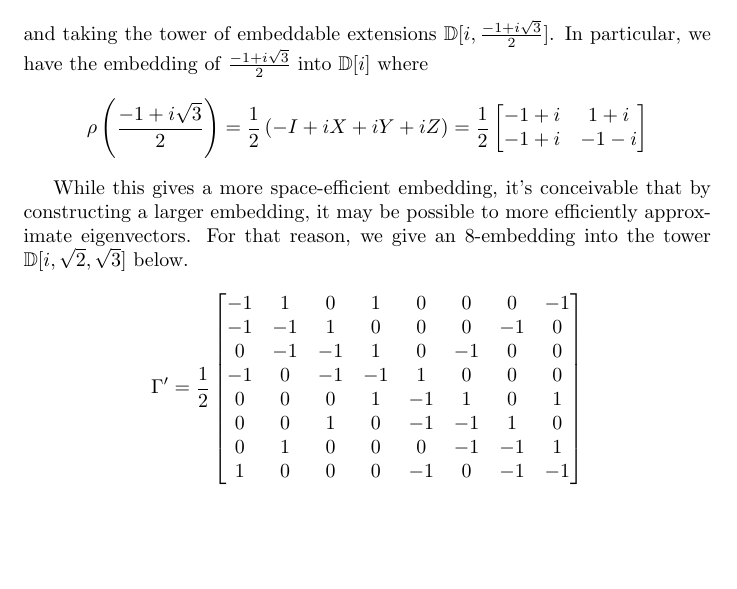
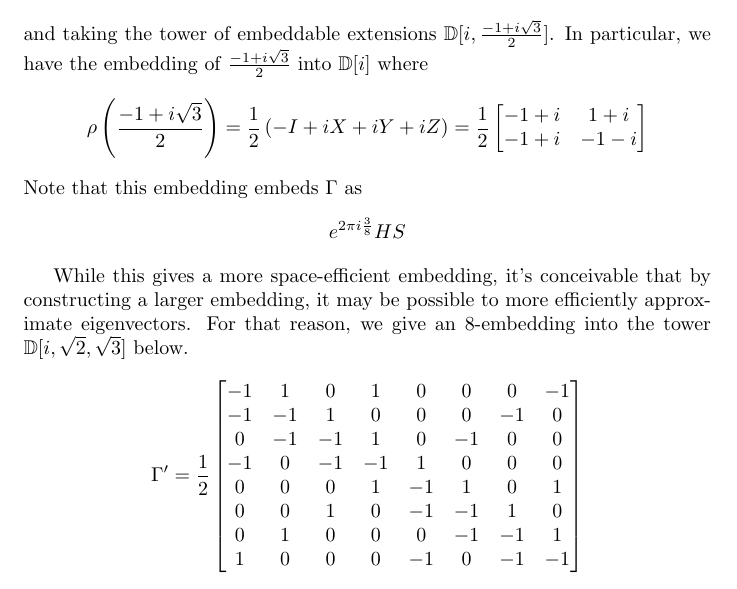
Before and after one commit to meamy/RingSynth, a LaTeX document (docs/resources.tex): part of page 8 of 14, cut so that both start at the same text, the shorter picture padded with empty space. Compiled offline with pdfLaTeX.

Commit message:
Making it compilable

```diff
--- a/docs/resources.tex
+++ b/docs/resources.tex
@@ -342,6 +342,10 @@ and taking the tower of embeddable extensions $\mathbb{D}[i, \frac{-1 + i\sqrt{3
 	= \frac{1}{2}\left(-I + iX + iY + iZ\right)
 	= \frac{1}{2}\begin{bmatrix}  -1 + i & 1 + i \\ -1 + i & -1 -i \end{bmatrix}
 \]
+Note that this embedding embeds $\Gamma$ as
+\[
+	e^{2\pi i\frac{3}{8}}HS
+\]
 
 While this gives a more space-efficient embedding, it's conceivable that by constructing a larger embedding, it may be possible to more efficiently approximate eigenvectors. For that reason, we give an $8$-embedding into the tower $\mathbb{D}[i, \sqrt{2}, \sqrt{3}]$ below.
 \[
```
Also changed, not shown: 5 other files.
